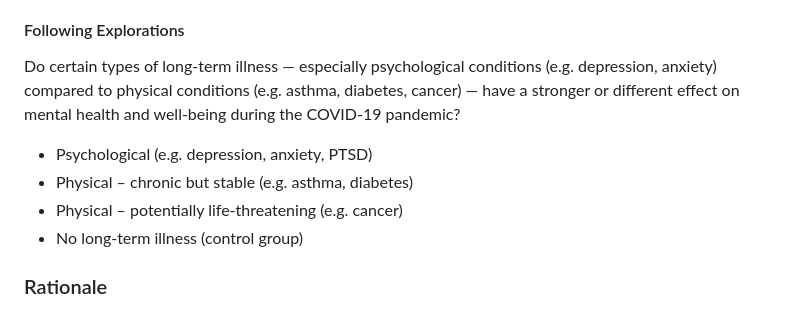
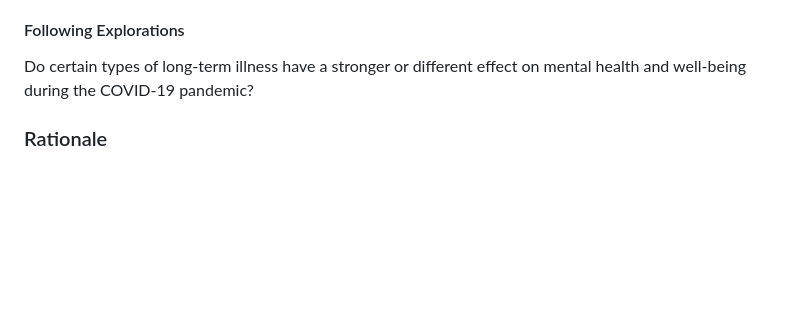
Before and after one commit to nydiaqy/LongitudinalDataAnlysis-Project, a Markdown page: README.md, the part around the change. Rendered like a GitHub page; blank space fills up the shorter version.

```diff
--- a/README.md
+++ b/README.md
@@ -37,12 +37,7 @@ Self-reported mental health and well-being, measured using:
 - GHQ12 (General Health Questionnaire)
 
 #### Following Explorations
-Do certain types of long-term illness — especially psychological conditions (e.g. depression, anxiety) compared to physical conditions (e.g. asthma, diabetes, cancer) — have a stronger or different effect on mental health and well-being during the COVID-19 pandemic?
-- Psychological (e.g. depression, anxiety, PTSD)
-- Physical – chronic but stable (e.g. asthma, diabetes)
-- Physical – potentially life-threatening (e.g. cancer)
-- No long-term illness (control group)
-
+Do certain types of long-term illness have a stronger or different effect on mental health and well-being during the COVID-19 pandemic?
 
 ### Rationale
 1. Background
```
